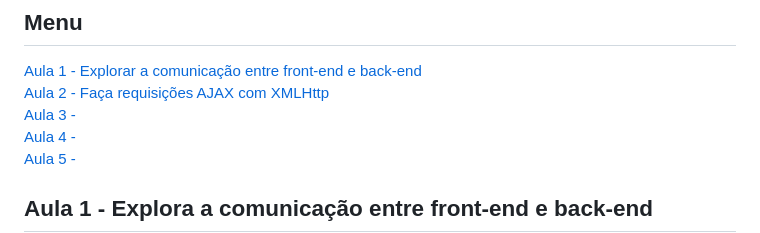
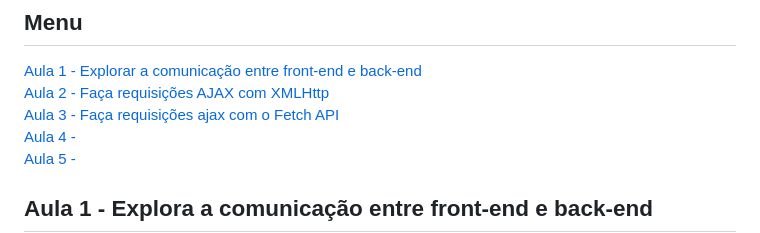
Before and after one commit to o-matheus/front_23_ebac, a Markdown page: README.md, the part around the change. Rendered like a GitHub page.

Commit message:
Atualiza o menu do README.md com o título da Aula 3 sobre requisições AJAX com o Fetch API

```diff
--- a/README.md
+++ b/README.md
@@ -3,7 +3,7 @@
 ## Menu
 [Aula 1 - Explorar a comunicação entre front-end e back-end](#aula-1---explora-a-comunicação-entre-front-end-e-back-end)
 [Aula 2 - Faça requisições AJAX com XMLHttp ](#aula-2---faça-requisições-ajax-com-xmlhttp-request)
-[Aula 3 - ]()
+[Aula 3 - Faça requisições ajax com o Fetch API ](#aula-3--faça-requisições-ajax-com-fetch-api)
 [Aula 4 - ]()
 [Aula 5 - ]()
 
```
